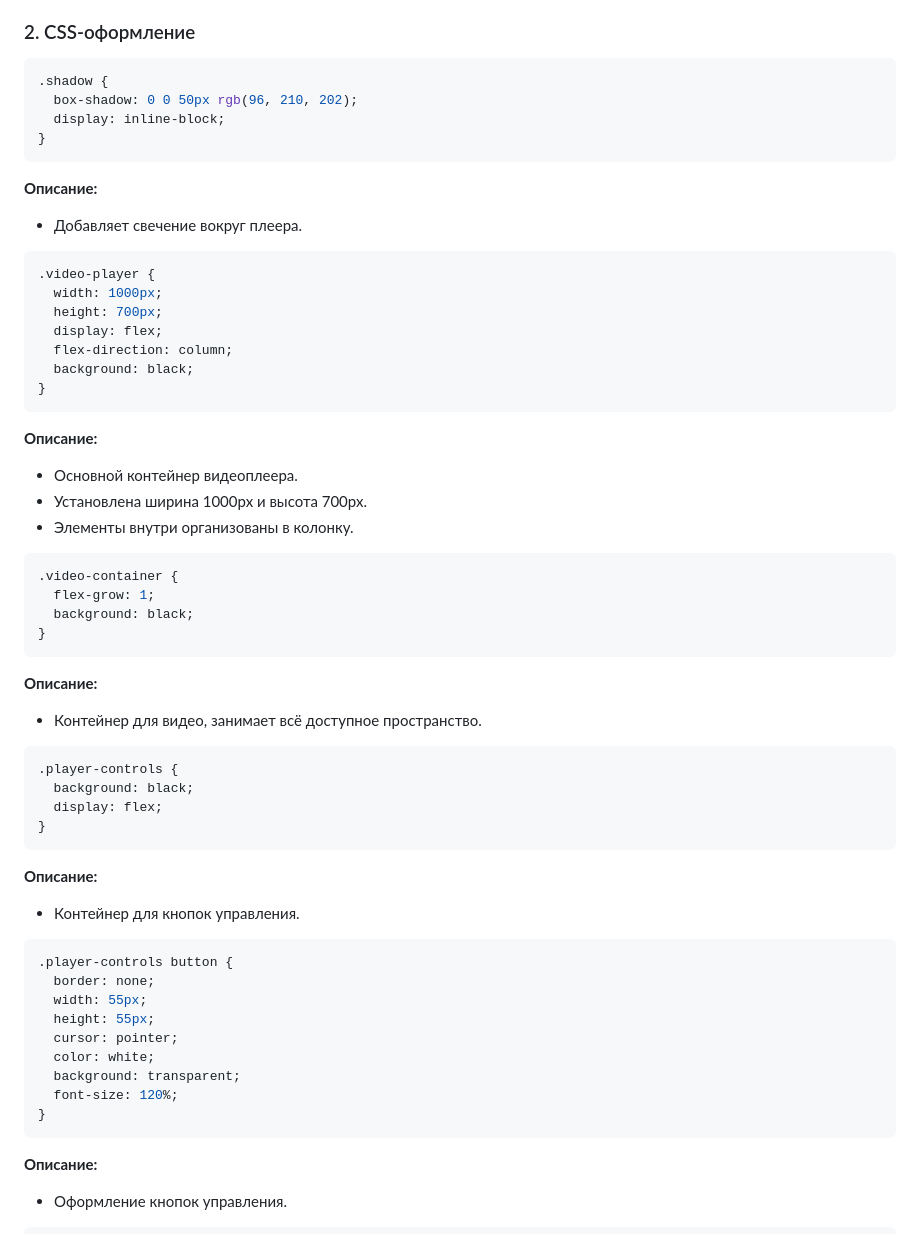
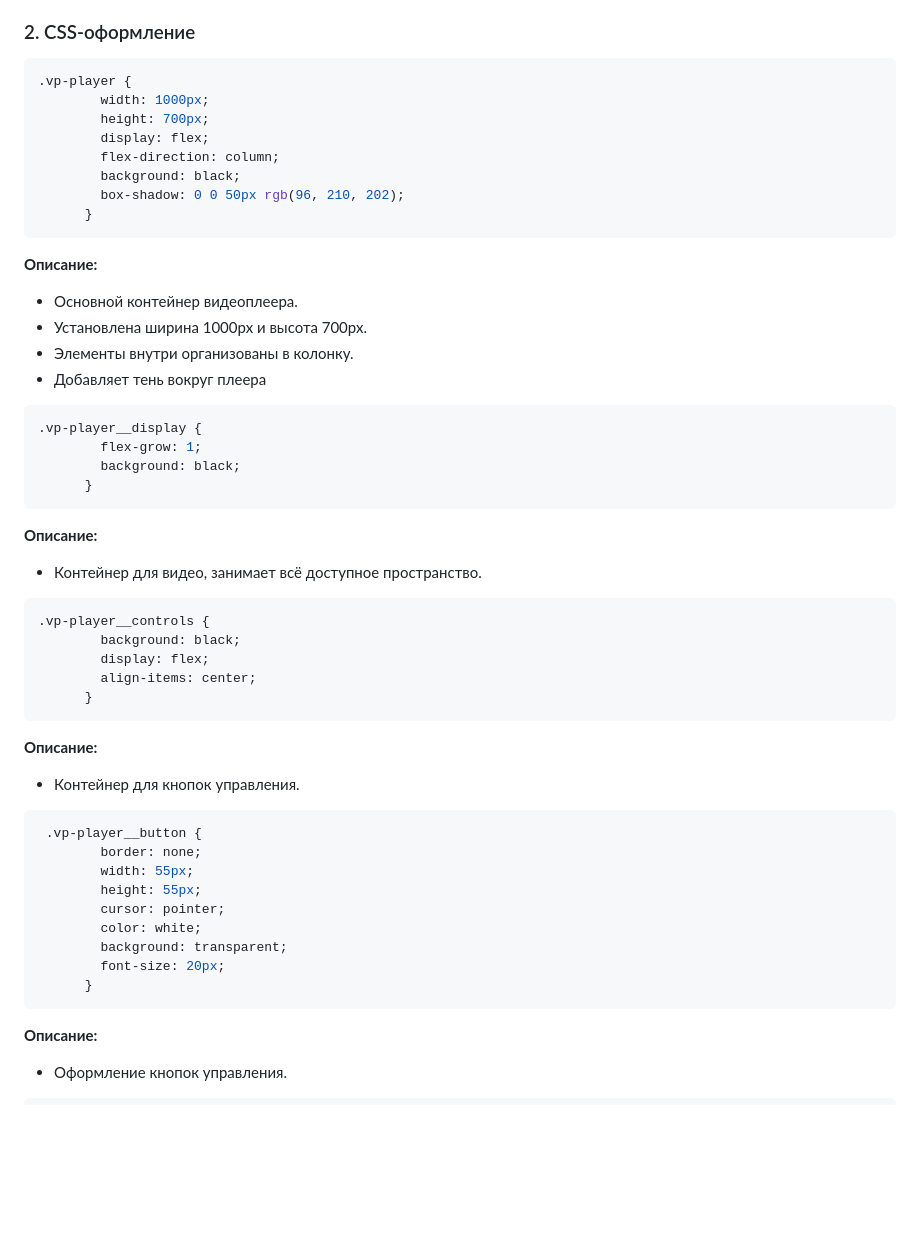
Before and after one commit to AnnaKuryletz/making_up_the_videoplayer, a Markdown page: README.md, the part around one of its changes. GitHub-like rendering; blank space fills up the shorter version.

````diff
--- a/README.md
+++ b/README.md
@@ -26,56 +26,50 @@
 
 ### 2. CSS-оформление
 ```css
-.shadow {
-  box-shadow: 0 0 50px rgb(96, 210, 202);
-  display: inline-block;
-}
-```
-**Описание:**
-- Добавляет свечение вокруг плеера.
-
-```css
-.video-player {
-  width: 1000px;
-  height: 700px;
-  display: flex;
-  flex-direction: column;
-  background: black;
-}
+.vp-player {
+        width: 1000px;
+        height: 700px;
+        display: flex;
+        flex-direction: column;
+        background: black;
+        box-shadow: 0 0 50px rgb(96, 210, 202);
+      }
 ```
 **Описание:**
 - Основной контейнер видеоплеера.
 - Установлена ширина 1000px и высота 700px.
 - Элементы внутри организованы в колонку.
+- Добавляет тень вокруг плеера
 
 ```css
-.video-container {
-  flex-grow: 1;
-  background: black;
-}
+.vp-player__display {
+        flex-grow: 1;
+        background: black;
+      }
 ```
 **Описание:**
 - Контейнер для видео, занимает всё доступное пространство.
 
 ```css
-.player-controls {
-  background: black;
-  display: flex;
-}
+.vp-player__controls {
+        background: black;
+        display: flex;
+        align-items: center;
+      }
 ```
 **Описание:**
 - Контейнер для кнопок управления.
 
 ```css
-.player-controls button {
-  border: none;
-  width: 55px;
-  height: 55px;
-  cursor: pointer;
-  color: white;
-  background: transparent;
-  font-size: 120%;
-}
+ .vp-player__button {
+        border: none;
+        width: 55px;
+        height: 55px;
+        cursor: pointer;
+        color: white;
+        background: transparent;
+        font-size: 20px;
+      }
 ```
 **Описание:**
 - Оформление кнопок управления.
````
Also changed, not shown: other parts of README.md (+19 -22 lines).
